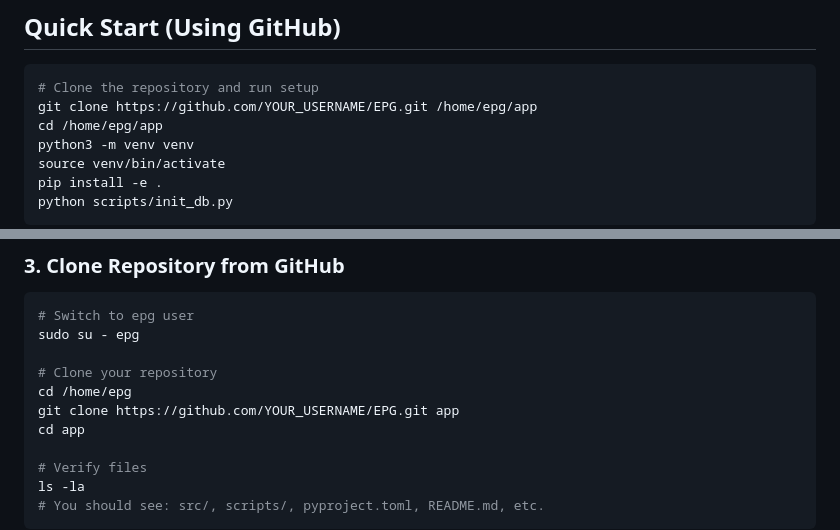
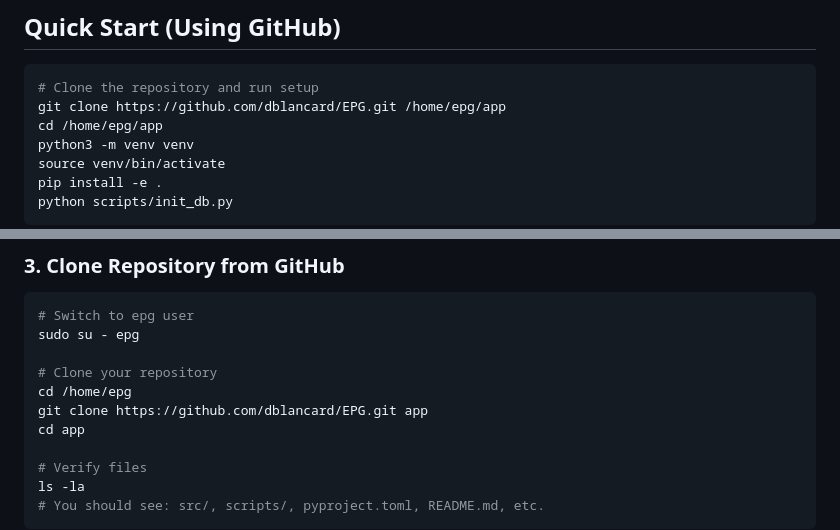
Before and after one commit to dblancard/EPG, a Markdown page: DEPLOYMENT.md, 2 parts joined by grey strips. GitHub-like rendering.

Commit message:
Update DEPLOYMENT.md with GitHub username and Git-based flow

````diff
--- a/DEPLOYMENT.md
+++ b/DEPLOYMENT.md
@@ -12,7 +12,7 @@ This guide covers deploying the EPG Web Service on Ubuntu Server for production
 
 ```bash
 # Clone the repository and run setup
-git clone https://github.com/YOUR_USERNAME/EPG.git /home/epg/app
+git clone https://github.com/dblancard/EPG.git /home/epg/app
 cd /home/epg/app
 python3 -m venv venv
 source venv/bin/activate
@@ -52,7 +52,7 @@ sudo su - epg
 
 # Clone your repository
 cd /home/epg
-git clone https://github.com/YOUR_USERNAME/EPG.git app
+git clone https://github.com/dblancard/EPG.git app
 cd app
 
 # Verify files
````
